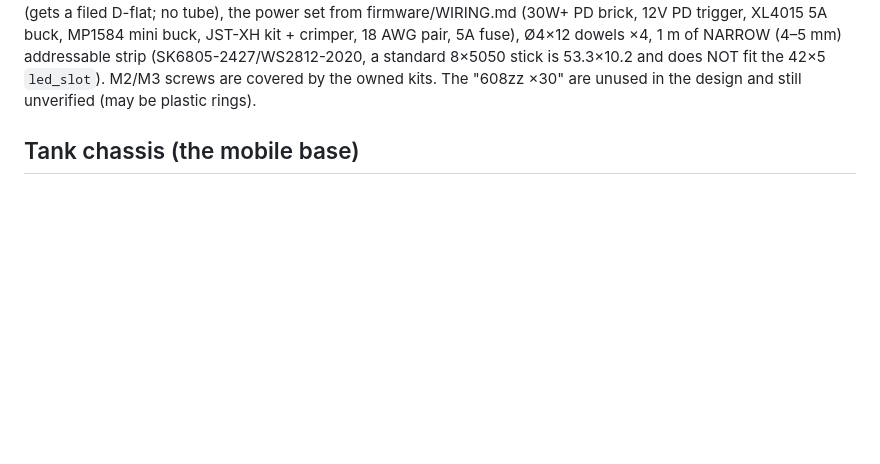
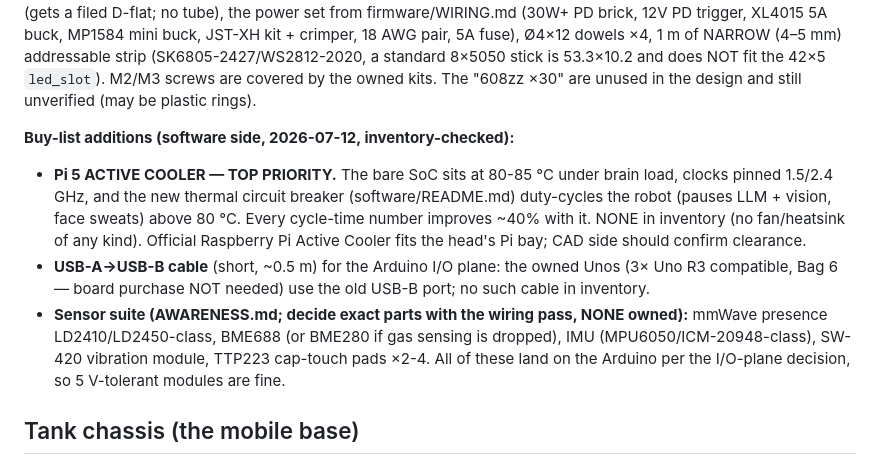
Before and after one commit to m-esm/Parviz, a Markdown page: CLAUDE.md, the part around the change. GitHub-like rendering; blank space fills up the shorter version.

Commit message:
buy list: Pi 5 active cooler (top priority, thermal breaker duty-cycles without it), USB-B cable; Arduino covered by inventory (3x Uno R3); sensor-suite candidates

```diff
--- a/CLAUDE.md
+++ b/CLAUDE.md
@@ -319,6 +319,21 @@ race), Ø5 SOLID rod for the tilt axle (gets a filed D-flat; no tube), the power
 (SK6805-2427/WS2812-2020, a standard 8×5050 stick is 53.3×10.2 and does NOT fit the 42×5
 `led_slot`). M2/M3 screws are covered by the owned kits. The "608zz ×30" are unused in the
 design and still unverified (may be plastic rings).
+
+**Buy-list additions (software side, 2026-07-12, inventory-checked):**
+- **Pi 5 ACTIVE COOLER — TOP PRIORITY.** The bare SoC sits at 80-85 °C under brain load,
+  clocks pinned 1.5/2.4 GHz, and the new thermal circuit breaker (software/README.md)
+  duty-cycles the robot (pauses LLM + vision, face sweats) above 80 °C. Every cycle-time
+  number improves ~40% with it. NONE in inventory (no fan/heatsink of any kind). Official
+  Raspberry Pi Active Cooler fits the head's Pi bay; CAD side should confirm clearance.
+- **USB-A→USB-B cable** (short, ~0.5 m) for the Arduino I/O plane: the owned Unos (3×
+  Uno R3 compatible, Bag 6 — board purchase NOT needed) use the old USB-B port; no such
+  cable in inventory.
+- **Sensor suite (AWARENESS.md; decide exact parts with the wiring pass, NONE owned):**
+  mmWave presence LD2410/LD2450-class, BME688 (or BME280 if gas sensing is dropped),
+  IMU (MPU6050/ICM-20948-class), SW-420 vibration module, TTP223 cap-touch pads ×2-4.
+  All of these land on the Arduino per the I/O-plane decision, so 5 V-tolerant modules
+  are fine.
 
 ## Tank chassis (the mobile base)
 
```
